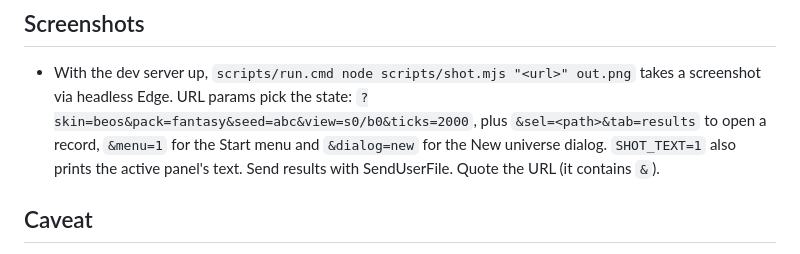
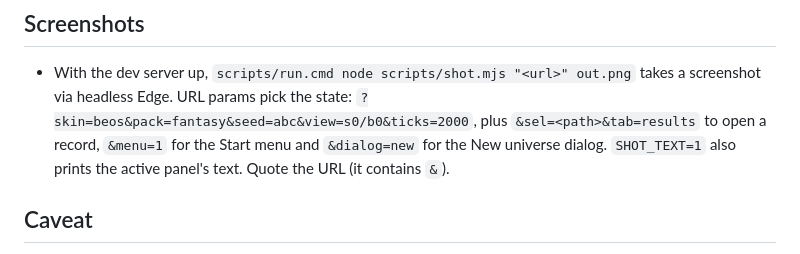
Before and after one commit to joshg253/universe-inspector, a Markdown page: CLAUDE.md, the part around one of its changes. Drawn GitHub-style.

```diff
--- a/CLAUDE.md
+++ b/CLAUDE.md
@@ -104,8 +99,7 @@ The owner reports bugs and ideas in the session, so the public view is clean: on
 - With the dev server up, `scripts/run.cmd node scripts/shot.mjs "<url>" out.png` takes a screenshot via headless Edge.
   URL params pick the state: `?skin=beos&pack=fantasy&seed=abc&view=s0/b0&ticks=2000`, plus `&sel=<path>&tab=results`
   to open a record, `&menu=1` for the Start menu and `&dialog=new` for the New universe dialog. `SHOT_TEXT=1` also
-  prints the active panel's text. Send results with SendUserFile.
-  Quote the URL (it contains `&`).
+  prints the active panel's text. Quote the URL (it contains `&`).
 
 ## Caveat
 
```
Also changed, not shown: other parts of CLAUDE.md (+14 -19 lines).
